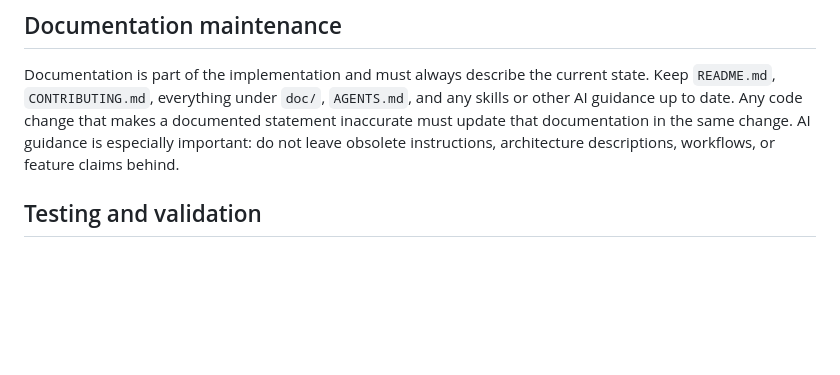
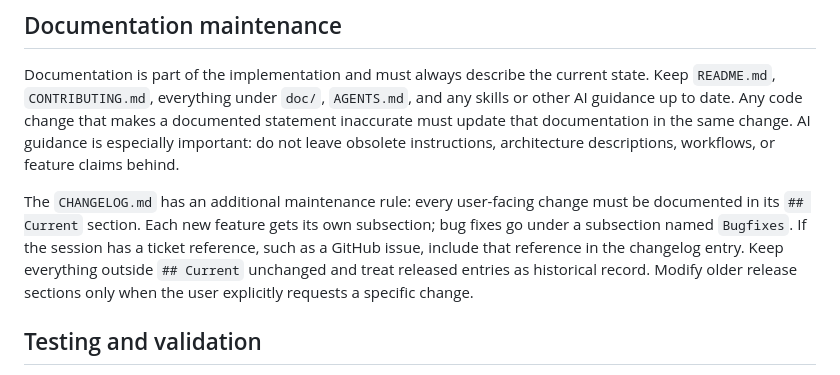
Before and after one commit to c3er/mdview, a Markdown page: AGENTS.md, the part around the change. Drawn GitHub-style; blank space fills up the shorter version.

Commit message:
Document changelog maintenance rules
Require current user-facing changes to be recorded in the
CHANGELOG.md Current section, preserve historical releases, and
include ticket references in applicable entries.

```diff
--- a/AGENTS.md
+++ b/AGENTS.md
@@ -34,6 +34,8 @@ This repo should still permit opportunistic refactors if the motivation is maint
 ## Documentation maintenance
 
 Documentation is part of the implementation and must always describe the current state. Keep `README.md`, `CONTRIBUTING.md`, everything under `doc/`, `AGENTS.md`, and any skills or other AI guidance up to date. Any code change that makes a documented statement inaccurate must update that documentation in the same change. AI guidance is especially important: do not leave obsolete instructions, architecture descriptions, workflows, or feature claims behind.
+
+The `CHANGELOG.md` has an additional maintenance rule: every user-facing change must be documented in its `## Current` section. Each new feature gets its own subsection; bug fixes go under a subsection named `Bugfixes`. If the session has a ticket reference, such as a GitHub issue, include that reference in the changelog entry. Keep everything outside `## Current` unchanged and treat released entries as historical record. Modify older release sections only when the user explicitly requests a specific change.
 
 ## Testing and validation
 
```
